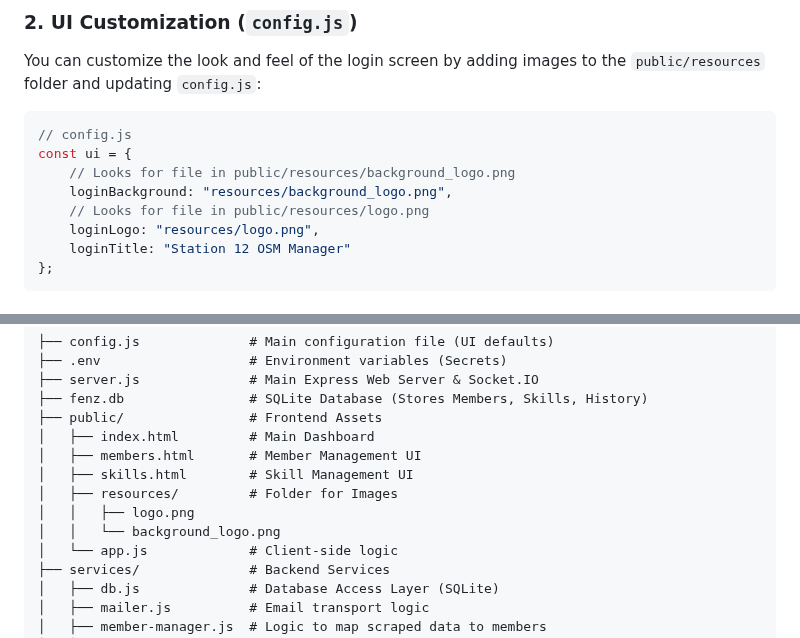
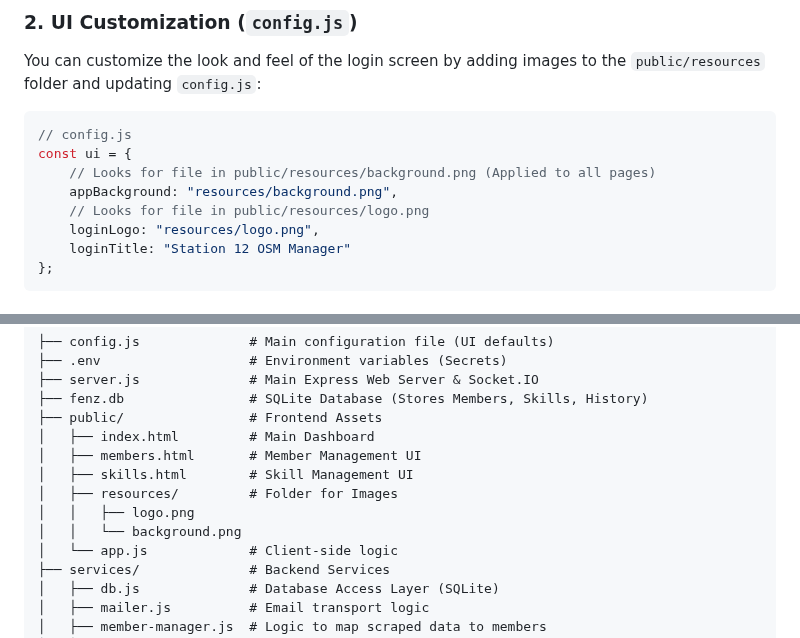
Before and after one commit to dassige/OSM, a Markdown page: README.md, 2 parts joined by grey strips. Drawn GitHub-style.

````diff
--- a/README.md
+++ b/README.md
@@ -92,8 +92,8 @@ You can customize the look and feel of the login screen by adding images to the
 ```javascript
 // config.js
 const ui = {
-    // Looks for file in public/resources/background_logo.png
-    loginBackground: "resources/background_logo.png",
+    // Looks for file in public/resources/background.png (Applied to all pages)
+    appBackground: "resources/background.png",
     // Looks for file in public/resources/logo.png
     loginLogo: "resources/logo.png",
     loginTitle: "Station 12 OSM Manager"
@@ -168,7 +168,7 @@ The project includes a `Dockerfile` and `docker-compose.yml` for easy deployment
 │   ├── skills.html        # Skill Management UI
 │   ├── resources/         # Folder for Images
 │   │   ├── logo.png
-│   │   └── background_logo.png
+│   │   └── background.png
 │   └── app.js             # Client-side logic
 ├── services/              # Backend Services
 │   ├── db.js              # Database Access Layer (SQLite)
````
